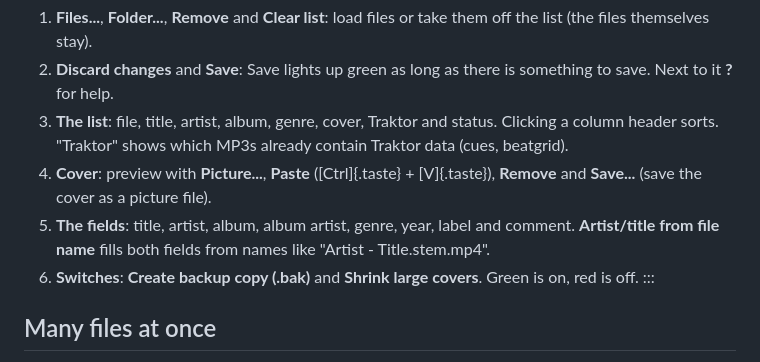
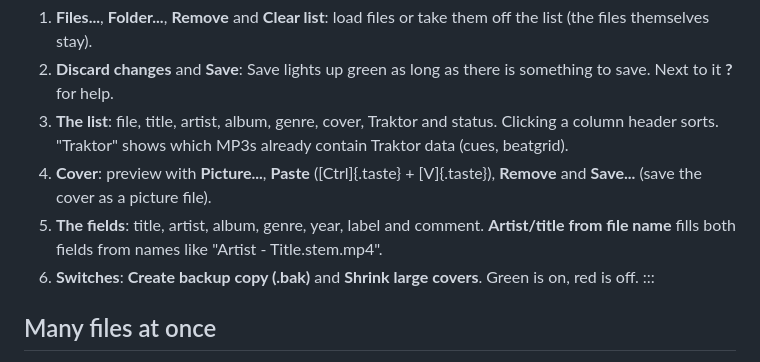
Before and after one commit to Elospeed/StemMaker, a Markdown page: docs/handbuch/en.md, the part around one of its changes. GitHub-like rendering.

```diff
--- a/docs/handbuch/en.md
+++ b/docs/handbuch/en.md
@@ -443,7 +443,7 @@ It speaks the same language as StemMaker and follows its design (light or dark).
 2. **Discard changes** and **Save**: Save lights up green as long as there is something to save. Next to it **?** for help.
 3. **The list**: file, title, artist, album, genre, cover, Traktor and status. Clicking a column header sorts. "Traktor" shows which MP3s already contain Traktor data (cues, beatgrid).
 4. **Cover**: preview with **Picture...**, **Paste** ([Ctrl]{.taste} + [V]{.taste}), **Remove** and **Save...** (save the cover as a picture file).
-5. **The fields**: title, artist, album, album artist, genre, year, label and comment. **Artist/title from file name** fills both fields from names like "Artist - Title.stem.mp4".
+5. **The fields**: title, artist, album, genre, year, label and comment. **Artist/title from file name** fills both fields from names like "Artist - Title.stem.mp4".
 6. **Switches**: **Create backup copy (.bak)** and **Shrink large covers**. Green is on, red is off.
 :::
 
```
Also changed, not shown: other parts of docs/handbuch/en.md (+5 -5 lines), docs/handbuch/de.md (+6 -6 lines), docs/handbuch/es.md (+6 -6 lines).
